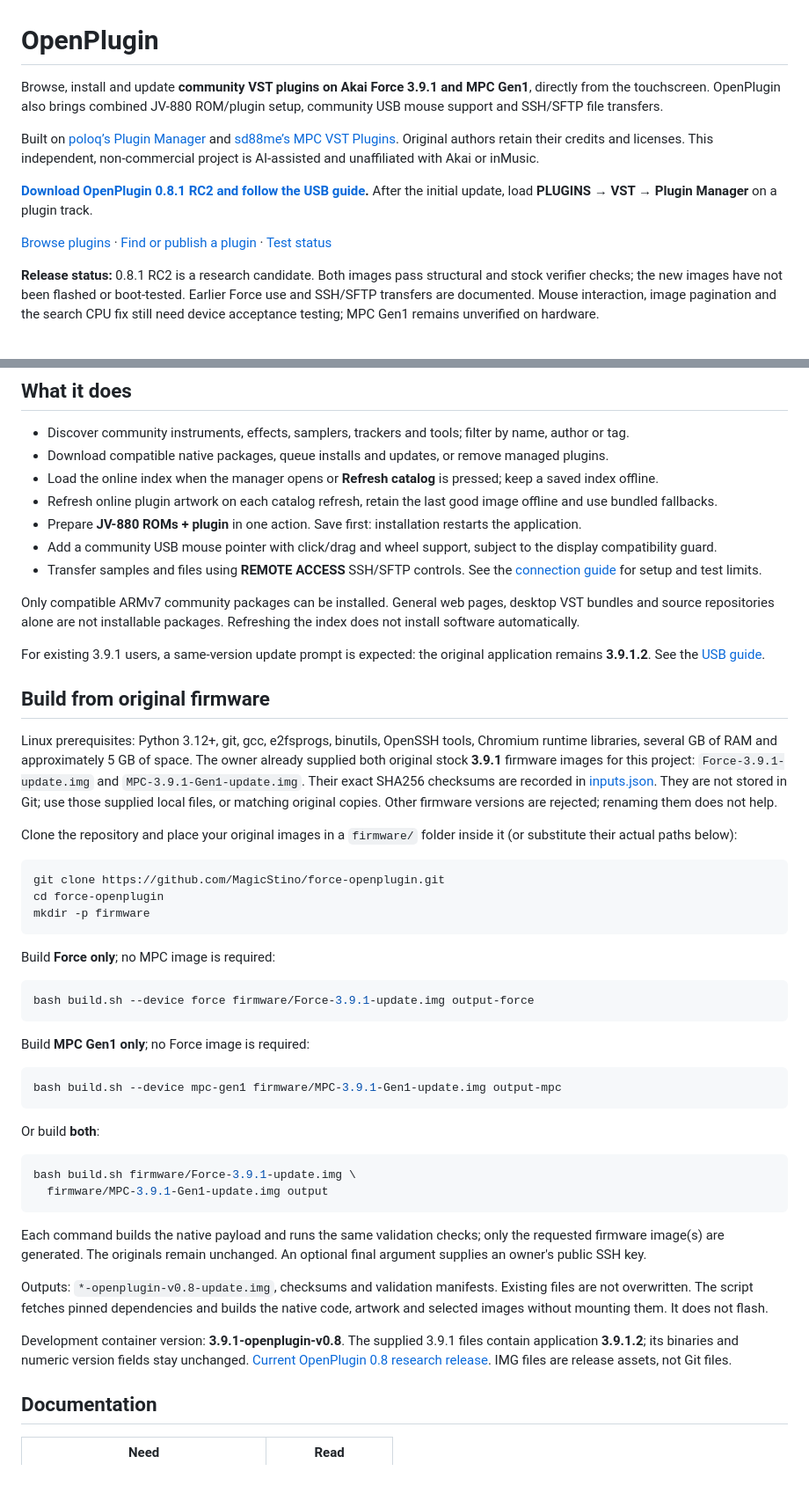
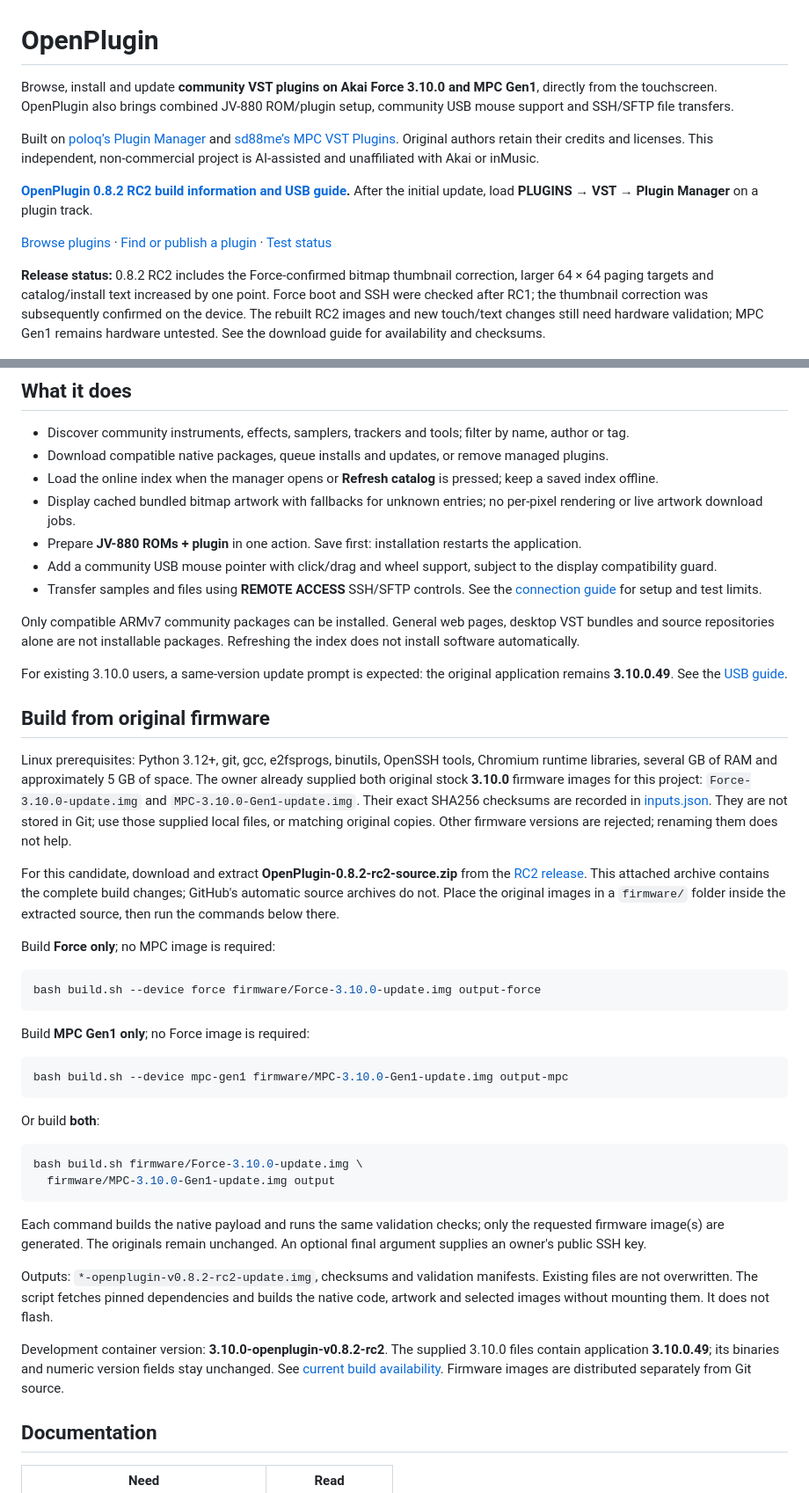
Before and after one commit to MagicStino/force-openplugin, a Markdown page: README.md, 2 parts joined by grey strips. Shown at 88% size. Rendered like a GitHub page.

Commit message:
Document firmware 3.10 RC2 thumbnail and usability fixes

````diff
--- a/README.md
+++ b/README.md
@@ -1,14 +1,14 @@
 # OpenPlugin
 
-Browse, install and update **community VST plugins on Akai Force 3.9.1 and MPC Gen1**, directly from the touchscreen. OpenPlugin also brings combined JV-880 ROM/plugin setup, community USB mouse support and SSH/SFTP file transfers.
+Browse, install and update **community VST plugins on Akai Force 3.10.0 and MPC Gen1**, directly from the touchscreen. OpenPlugin also brings combined JV-880 ROM/plugin setup, community USB mouse support and SSH/SFTP file transfers.
 
 Built on [poloq’s Plugin Manager](https://github.com/poloq-instruments/mpc-vst-manager) and [sd88me’s MPC VST Plugins](https://github.com/sd88me/mpc-vst-plugins). Original authors retain their credits and licenses. This independent, non-commercial project is AI-assisted and unaffiliated with Akai or inMusic.
 
-**[Download OpenPlugin 0.8.1 RC2 and follow the USB guide](docs/DOWNLOADS.md).** After the initial update, load **PLUGINS → VST → Plugin Manager** on a plugin track.
+**[OpenPlugin 0.8.2 RC2 build information and USB guide](docs/DOWNLOADS.md).** After the initial update, load **PLUGINS → VST → Plugin Manager** on a plugin track.
 
 [Browse plugins](https://magicstino.github.io/force-openplugin/#catalog) · [Find or publish a plugin](docs/DISCOVERY.md) · [Test status](docs/TESTING.md)
 
-**Release status:** 0.8.1 RC2 is a research candidate. Both images pass structural and stock verifier checks; the new images have not been flashed or boot-tested. Earlier Force use and SSH/SFTP transfers are documented. Mouse interaction, image pagination and the search CPU fix still need device acceptance testing; MPC Gen1 remains unverified on hardware.
+**Release status:** 0.8.2 RC2 includes the Force-confirmed bitmap thumbnail correction, larger 64 × 64 paging targets and catalog/install text increased by one point. Force boot and SSH were checked after RC1; the thumbnail correction was subsequently confirmed on the device. The rebuilt RC2 images and new touch/text changes still need hardware validation; MPC Gen1 remains hardware untested. See the download guide for availability and checksums.
 
 ![Generated native interface preview — not a hardware capture](website/assets/catalog-native.png)
 
@@ -17,64 +17,57 @@ Built on [poloq’s Plugin Manager](https://github.com/poloq-instruments/mpc-vst
 - Discover community instruments, effects, samplers, trackers and tools; filter by name, author or tag.
 - Download compatible native packages, queue installs and updates, or remove managed plugins.
 - Load the online index when the manager opens or **Refresh catalog** is pressed; keep a saved index offline.
-- Refresh online plugin artwork on each catalog refresh, retain the last good image offline and use bundled fallbacks.
+- Display cached bundled bitmap artwork with fallbacks for unknown entries; no per-pixel rendering or live artwork download jobs.
 - Prepare **JV-880 ROMs + plugin** in one action. Save first: installation restarts the application.
 - Add a community USB mouse pointer with click/drag and wheel support, subject to the display compatibility guard.
 - Transfer samples and files using **REMOTE ACCESS** SSH/SFTP controls. See the [connection guide](docs/SSH.md) for setup and test limits.
 
 Only compatible ARMv7 community packages can be installed. General web pages, desktop VST bundles and source repositories alone are not installable packages. Refreshing the index does not install software automatically.
 
-For existing 3.9.1 users, a same-version update prompt is expected: the original application remains **3.9.1.2**. See the [USB guide](docs/DOWNLOADS.md).
+For existing 3.10.0 users, a same-version update prompt is expected: the original application remains **3.10.0.49**. See the [USB guide](docs/DOWNLOADS.md).
 
 ## Build from original firmware
 
 Linux prerequisites: Python 3.12+, git, gcc, e2fsprogs, binutils, OpenSSH tools,
 Chromium runtime libraries, several GB of RAM and approximately 5 GB of space.
-The owner already supplied both original stock **3.9.1** firmware images for
-this project: `Force-3.9.1-update.img` and `MPC-3.9.1-Gen1-update.img`.
+The owner already supplied both original stock **3.10.0** firmware images for
+this project: `Force-3.10.0-update.img` and `MPC-3.10.0-Gen1-update.img`.
 Their exact SHA256 checksums are recorded in [inputs.json](inputs.json).
 They are not stored in Git; use those supplied local files, or matching original
 copies. Other firmware versions are rejected; renaming them does not help.
 
-Clone the repository and place your original images in a `firmware/` folder
-inside it (or substitute their actual paths below):
-
-```sh
-git clone https://github.com/MagicStino/force-openplugin.git
-cd force-openplugin
-mkdir -p firmware
-```
+For this candidate, download and extract **OpenPlugin-0.8.2-rc2-source.zip** from the [RC2 release](https://github.com/MagicStino/force-openplugin/releases/tag/v0.8.2-rc2). This attached archive contains the complete build changes; GitHub's automatic source archives do not. Place the original images in a `firmware/` folder inside the extracted source, then run the commands below there.
 
 Build **Force only**; no MPC image is required:
 
 ```sh
-bash build.sh --device force firmware/Force-3.9.1-update.img output-force
+bash build.sh --device force firmware/Force-3.10.0-update.img output-force
 ```
 
 Build **MPC Gen1 only**; no Force image is required:
 
 ```sh
-bash build.sh --device mpc-gen1 firmware/MPC-3.9.1-Gen1-update.img output-mpc
+bash build.sh --device mpc-gen1 firmware/MPC-3.10.0-Gen1-update.img output-mpc
 ```
 
 Or build **both**:
 
 ```sh
-bash build.sh firmware/Force-3.9.1-update.img \
-  firmware/MPC-3.9.1-Gen1-update.img output
+bash build.sh firmware/Force-3.10.0-update.img \
+  firmware/MPC-3.10.0-Gen1-update.img output
 ```
 
 Each command builds the native payload and runs the same validation checks;
 only the requested firmware image(s) are generated. The originals remain unchanged.
 An optional final argument supplies an owner's public SSH key.
 
-Outputs: `*-openplugin-v0.8-update.img`, checksums and validation manifests. Existing files
+Outputs: `*-openplugin-v0.8.2-rc2-update.img`, checksums and validation manifests. Existing files
 are not overwritten. The script fetches pinned dependencies and builds the
 native code, artwork and selected images without mounting them. It does not flash.
 
-Development container version: **3.9.1-openplugin-v0.8**. The supplied 3.9.1 files
-contain application **3.9.1.2**; its binaries and numeric version fields stay
-unchanged. [Current OpenPlugin 0.8 research release](https://github.com/MagicStino/force-openplugin/releases/tag/v0.8-openplugin-research-rc2). IMG files are release assets, not Git files.
+Development container version: **3.10.0-openplugin-v0.8.2-rc2**. The supplied 3.10.0 files
+contain application **3.10.0.49**; its binaries and numeric version fields stay
+unchanged. See [current build availability](docs/DOWNLOADS.md). Firmware images are distributed separately from Git source.
 
 ## Documentation
 
````
